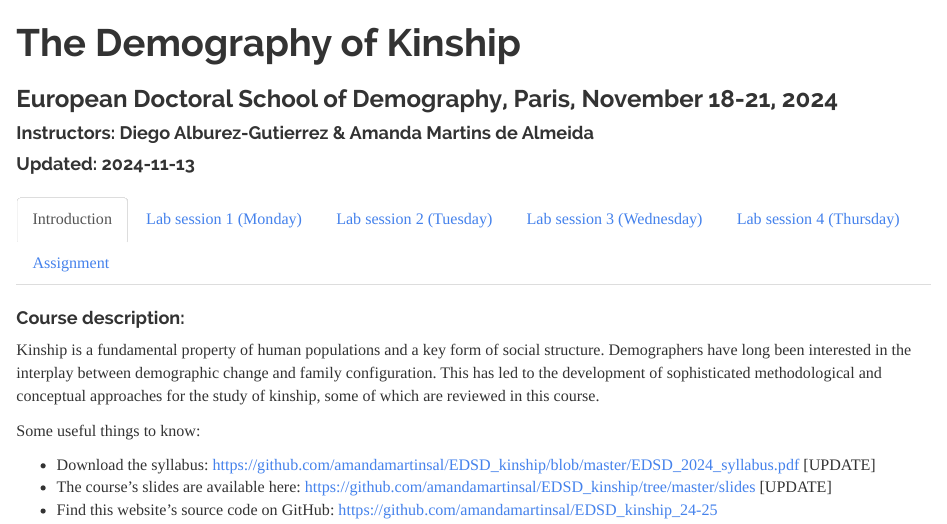
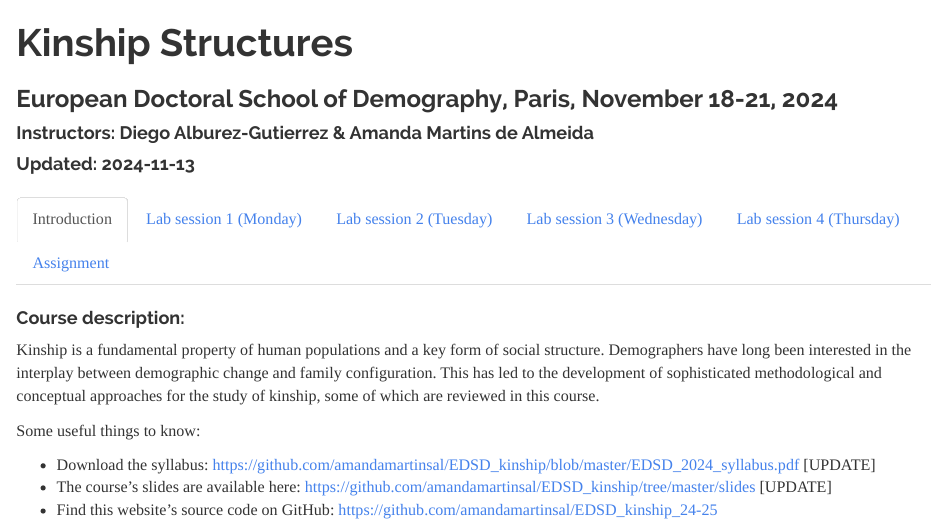
Before and after one commit to amandamartinsal/EDSD_kinship_24-25, an R Markdown document (docs/index.Rmd): the page in a window 1100 px wide, from its top. Rendered offline with R 4.5, knitr and Pandoc, with nearby package versions; some code elsewhere in the file could not run offline.

Commit message:
updated the name

```diff
--- a/docs/index.Rmd
+++ b/docs/index.Rmd
@@ -1,5 +1,5 @@
 ---
-title: "The Demography of Kinship"
+title: "Kinship Structures"
 subtitle: "European Doctoral School of Demography, Paris, November 18-21, 2024"
 author: "Instructors: Diego Alburez-Gutierrez & Amanda Martins de Almeida"
 date: "Updated: `r Sys.Date()`"
```
Also changed, not shown: 1 other file.
